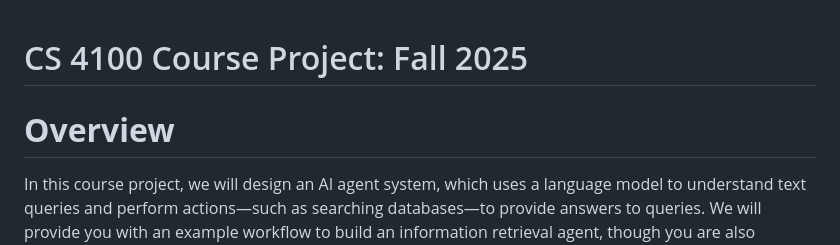
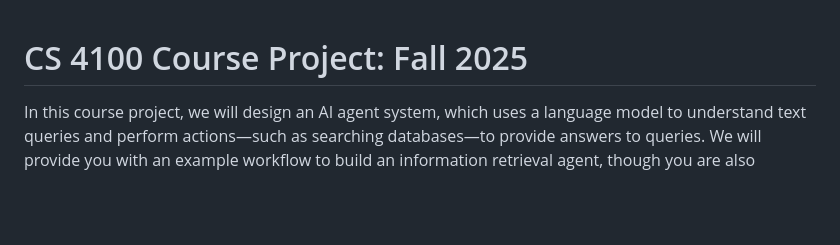
Before and after one commit to SamNie2027/Search_NEU_agentic, a Markdown page: README.md, the part around the change. GitHub-like rendering; blank space fills up the shorter version.

```diff
--- a/README.md
+++ b/README.md
@@ -1,6 +1,4 @@
 # CS 4100 Course Project: Fall 2025
-
-# **Overview**
 
 In this course project, we will design an AI agent system, which uses a language model to understand text queries and perform actions—such as searching databases—to provide answers to queries. We will provide you with an example workflow to build an information retrieval agent, though you are also welcome to explore different topics and build your own agent instead.
 
```
